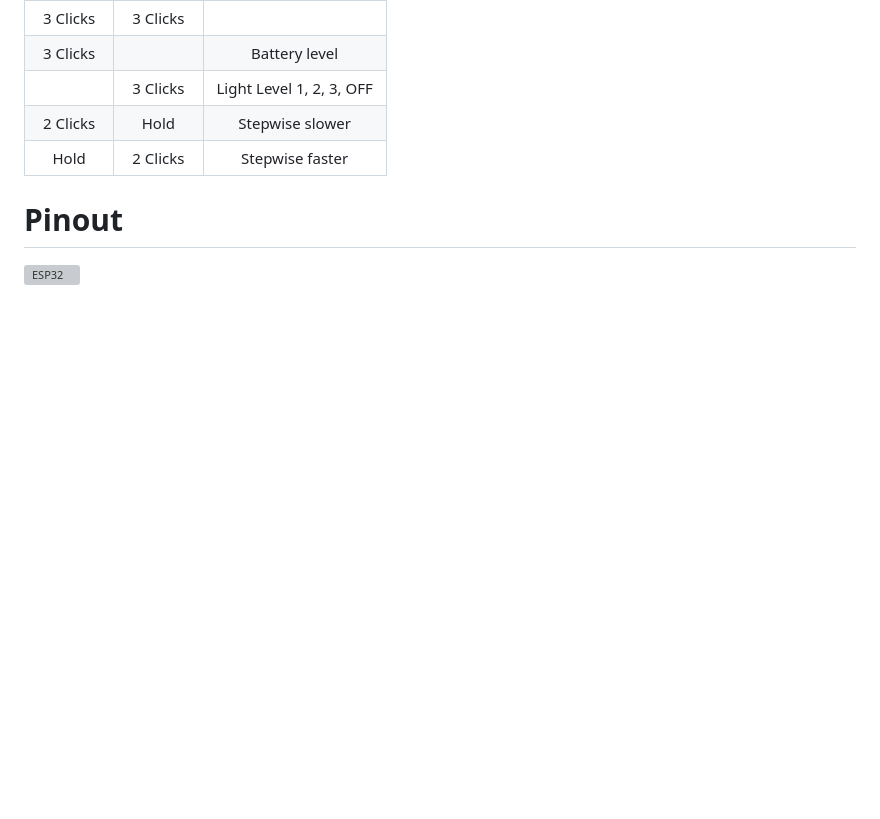
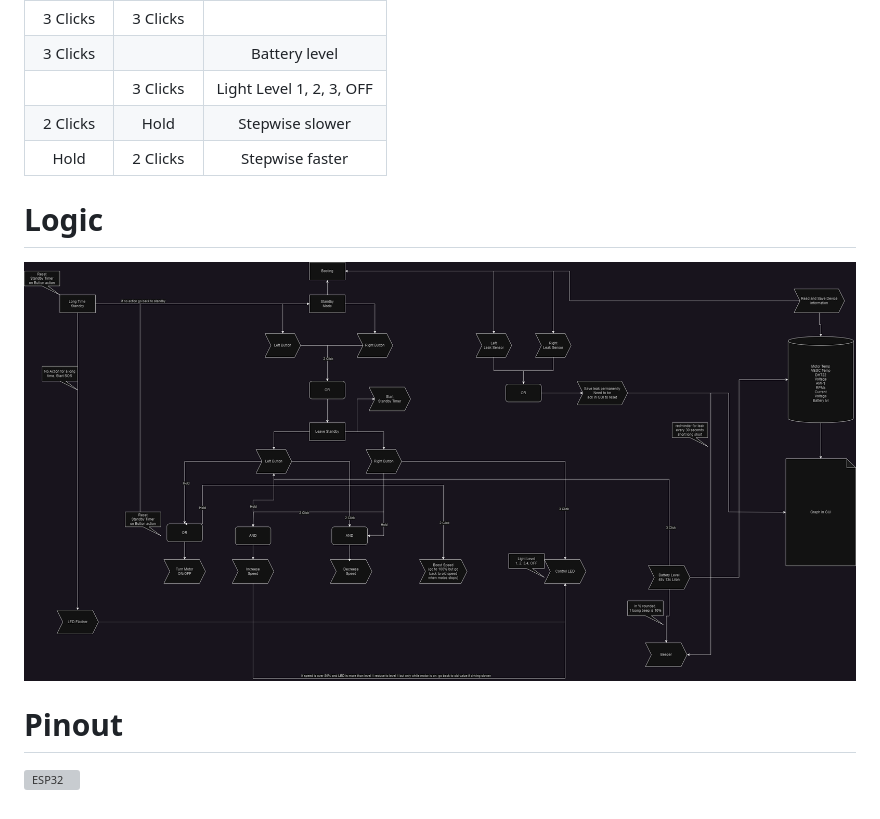
Before and after one commit to n3roGit/DPVControl, a Markdown page: README.md, the part around the change. GitHub-like rendering; pictures changed too: DPVControl.drawio.png (added); blank space fills up the shorter version; grey boxes are pictures that could not be loaded.

Commit message:
added logic

```diff
--- a/README.md
+++ b/README.md
@@ -33,6 +33,8 @@
 | 2 Clicks | Hold     | Stepwise slower |
 | Hold     | 2 Clicks | Stepwise faster |
 
+# Logic
+![logic](https://github.com/n3roGit/DPVControl/blob/main/DPVControl.drawio.png)
 
 
 
```
